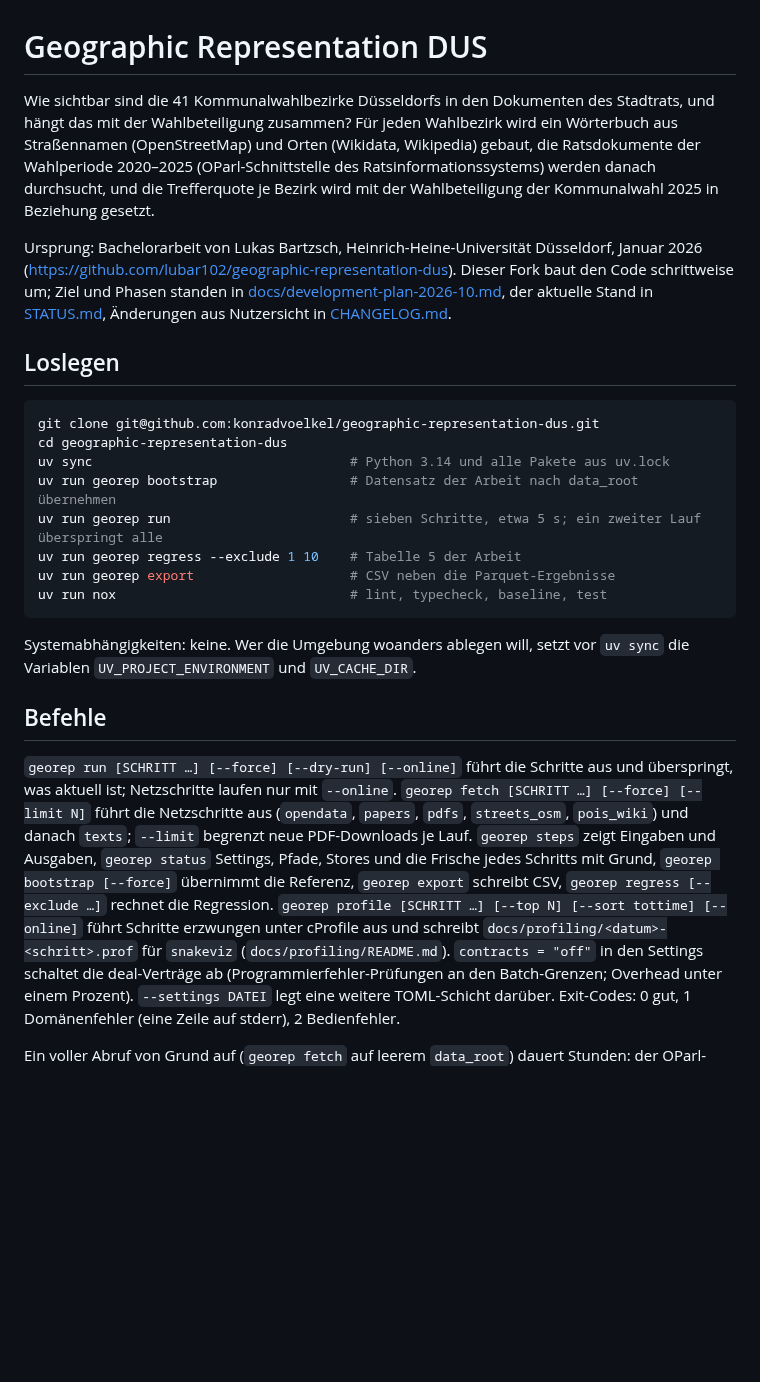
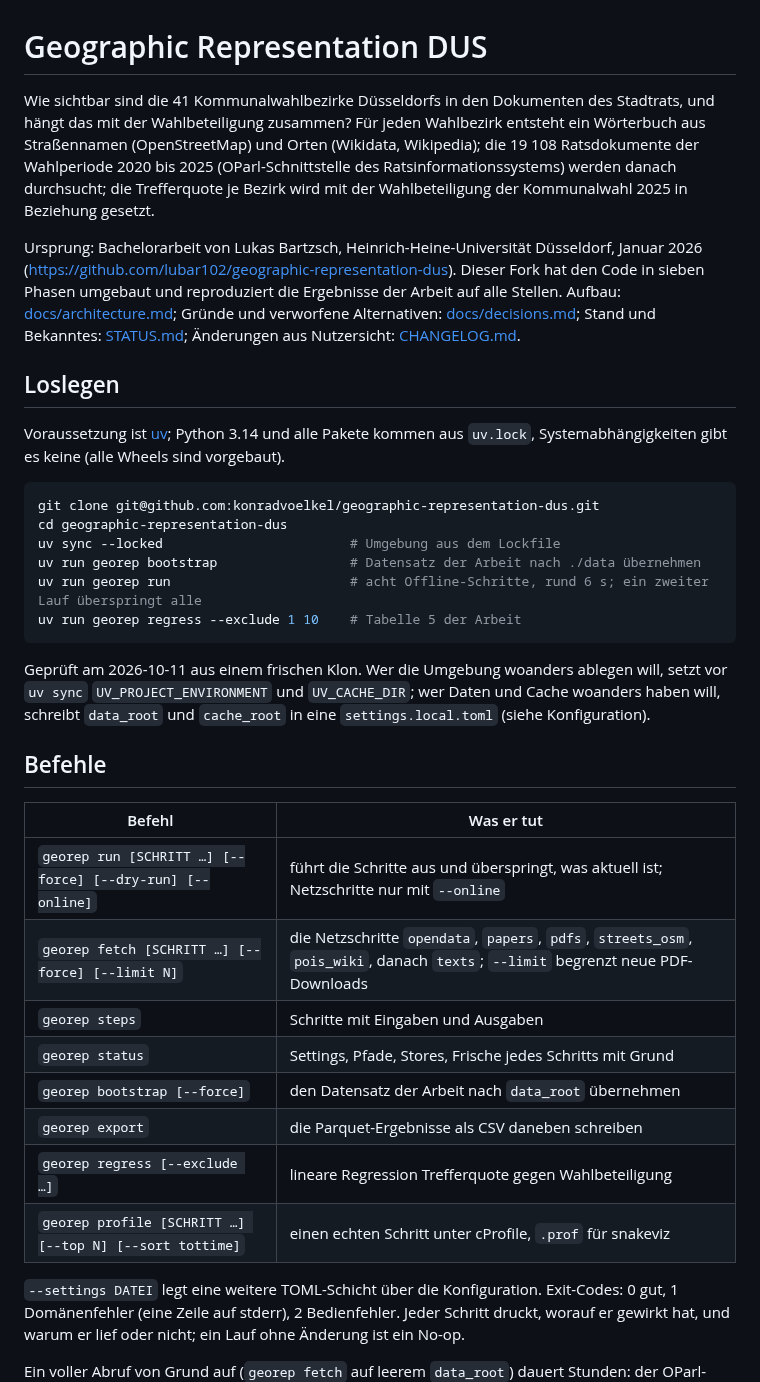
Before and after one commit to konradvoelkel/geographic-representation-dus, a Markdown page: README.md, the part around one of its changes. Rendered like a GitHub page; blank space fills up the shorter version.

````diff
--- a/README.md
+++ b/README.md
@@ -1,44 +1,50 @@
 # Geographic Representation DUS
 
-Wie sichtbar sind die 41 Kommunalwahlbezirke Düsseldorfs in den Dokumenten des Stadtrats, und hängt
-das mit der Wahlbeteiligung zusammen? Für jeden Wahlbezirk wird ein Wörterbuch aus Straßennamen
-(OpenStreetMap) und Orten (Wikidata, Wikipedia) gebaut, die Ratsdokumente der Wahlperiode 2020–2025
-(OParl-Schnittstelle des Ratsinformationssystems) werden danach durchsucht, und die Trefferquote je
-Bezirk wird mit der Wahlbeteiligung der Kommunalwahl 2025 in Beziehung gesetzt.
+Wie sichtbar sind die 41 Kommunalwahlbezirke Düsseldorfs in den Dokumenten des Stadtrats, und hängt das
+mit der Wahlbeteiligung zusammen? Für jeden Wahlbezirk entsteht ein Wörterbuch aus Straßennamen
+(OpenStreetMap) und Orten (Wikidata, Wikipedia); die 19 108 Ratsdokumente der Wahlperiode 2020 bis 2025
+(OParl-Schnittstelle des Ratsinformationssystems) werden danach durchsucht; die Trefferquote je Bezirk wird
+mit der Wahlbeteiligung der Kommunalwahl 2025 in Beziehung gesetzt.
 
 Ursprung: Bachelorarbeit von Lukas Bartzsch, Heinrich-Heine-Universität Düsseldorf, Januar 2026
-(<https://github.com/lubar102/geographic-representation-dus>). Dieser Fork baut den Code schrittweise um;
-Ziel und Phasen standen in [docs/development-plan-2026-10.md](docs/development-plan-2026-10.md), der aktuelle Stand in [STATUS.md](STATUS.md),
-Änderungen aus Nutzersicht in [CHANGELOG.md](CHANGELOG.md).
+(<https://github.com/lubar102/geographic-representation-dus>). Dieser Fork hat den Code in sieben Phasen
+umgebaut und reproduziert die Ergebnisse der Arbeit auf alle Stellen. Aufbau: [docs/architecture.md](docs/architecture.md);
+Gründe und verworfene Alternativen: [docs/decisions.md](docs/decisions.md); Stand und Bekanntes:
+[STATUS.md](STATUS.md); Änderungen aus Nutzersicht: [CHANGELOG.md](CHANGELOG.md).
 
 ## Loslegen
+
+Voraussetzung ist [uv](https://docs.astral.sh/uv/); Python 3.14 und alle Pakete kommen aus `uv.lock`,
+Systemabhängigkeiten gibt es keine (alle Wheels sind vorgebaut).
 
 ```bash
 git clone git@github.com:konradvoelkel/geographic-representation-dus.git
 cd geographic-representation-dus
-uv sync                                 # Python 3.14 und alle Pakete aus uv.lock
-uv run georep bootstrap                 # Datensatz der Arbeit nach data_root übernehmen
-uv run georep run                       # sieben Schritte, etwa 5 s; ein zweiter Lauf überspringt alle
+uv sync --locked                        # Umgebung aus dem Lockfile
+uv run georep bootstrap                 # Datensatz der Arbeit nach ./data übernehmen
+uv run georep run                       # acht Offline-Schritte, rund 6 s; ein zweiter Lauf überspringt alle
 uv run georep regress --exclude 1 10    # Tabelle 5 der Arbeit
-uv run georep export                    # CSV neben die Parquet-Ergebnisse
-uv run nox                              # lint, typecheck, baseline, test
 ```
 
-Systemabhängigkeiten: keine. Wer die Umgebung woanders ablegen will, setzt vor `uv sync` die Variablen
-`UV_PROJECT_ENVIRONMENT` und `UV_CACHE_DIR`.
+Geprüft am 2026-10-11 aus einem frischen Klon. Wer die Umgebung woanders ablegen will, setzt vor `uv sync`
+`UV_PROJECT_ENVIRONMENT` und `UV_CACHE_DIR`; wer Daten und Cache woanders haben will, schreibt `data_root`
+und `cache_root` in eine `settings.local.toml` (siehe Konfiguration).
 
 ## Befehle
 
-`georep run [SCHRITT …] [--force] [--dry-run] [--online]` führt die Schritte aus und überspringt, was
-aktuell ist; Netzschritte laufen nur mit `--online`. `georep fetch [SCHRITT …] [--force] [--limit N]`
-führt die Netzschritte aus (`opendata`, `papers`, `pdfs`, `streets_osm`, `pois_wiki`) und danach `texts`;
-`--limit` begrenzt neue PDF-Downloads je Lauf. `georep steps` zeigt Eingaben und Ausgaben, `georep status`
-Settings, Pfade, Stores und die Frische jedes Schritts mit Grund, `georep bootstrap [--force]` übernimmt die
-Referenz, `georep export` schreibt CSV, `georep regress [--exclude …]` rechnet die Regression.
-`georep profile [SCHRITT …] [--top N] [--sort tottime] [--online]` führt Schritte erzwungen unter cProfile
-aus und schreibt `docs/profiling/<datum>-<schritt>.prof` für `snakeviz` (`docs/profiling/README.md`).
-`contracts = "off"` in den Settings schaltet die deal-Verträge ab (Programmierfehler-Prüfungen an den
-Batch-Grenzen; Overhead unter einem Prozent). `--settings DATEI` legt eine weitere TOML-Schicht darüber. Exit-Codes: 0 gut, 1 Domänenfehler (eine Zeile
-auf stderr), 2 Bedienfehler.
+| Befehl | Was er tut |
+|---|---|
+| `georep run [SCHRITT …] [--force] [--dry-run] [--online]` | führt die Schritte aus und überspringt, was aktuell ist; Netzschritte nur mit `--online` |
+| `georep fetch [SCHRITT …] [--force] [--limit N]` | die Netzschritte `opendata`, `papers`, `pdfs`, `streets_osm`, `pois_wiki`, danach `texts`; `--limit` begrenzt neue PDF-Downloads |
+| `georep steps` | Schritte mit Eingaben und Ausgaben |
+| `georep status` | Settings, Pfade, Stores, Frische jedes Schritts mit Grund |
+| `georep bootstrap [--force]` | den Datensatz der Arbeit nach `data_root` übernehmen |
+| `georep export` | die Parquet-Ergebnisse als CSV daneben schreiben |
+| `georep regress [--exclude …]` | lineare Regression Trefferquote gegen Wahlbeteiligung |
+| `georep profile [SCHRITT …] [--top N] [--sort tottime]` | einen echten Schritt unter cProfile, `.prof` für snakeviz |
+
+`--settings DATEI` legt eine weitere TOML-Schicht über die Konfiguration. Exit-Codes: 0 gut, 1 Domänenfehler
+(eine Zeile auf stderr), 2 Bedienfehler. Jeder Schritt druckt, worauf er gewirkt hat, und warum er lief oder
+nicht; ein Lauf ohne Änderung ist ein No-op.
 
 Ein voller Abruf von Grund auf (`georep fetch` auf leerem `data_root`) dauert Stunden: der OParl-Server
````
Also changed, not shown: other parts of README.md (+23 -44 lines).
